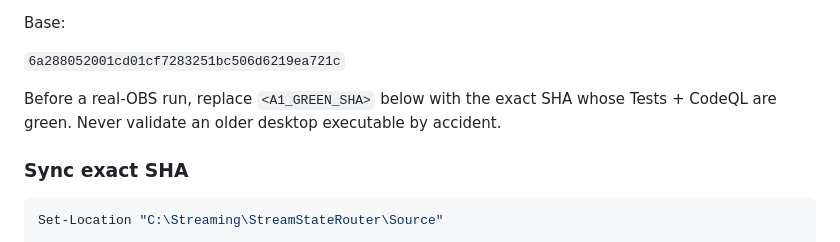
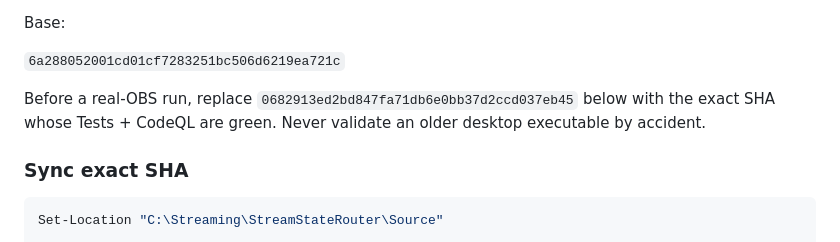
Before and after one commit to Ducrosr/StreamStateRouter, a Markdown page: docs/WINDOWS_OBS_VALIDATION_A0_A1.md, the part around one of its changes. Drawn GitHub-style.

Commit message:
docs: freeze green A1 Windows OBS validation SHA

```diff
--- a/docs/WINDOWS_OBS_VALIDATION_A0_A1.md
+++ b/docs/WINDOWS_OBS_VALIDATION_A0_A1.md
@@ -164,7 +164,7 @@ Base:
 
 `6a288052001cd01cf7283251bc506d6219ea721c`
 
-Before a real-OBS run, replace `<A1_GREEN_SHA>` below with the exact SHA whose
+Before a real-OBS run, replace `0682913ed2bd847fa71db6e0bb37d2ccd037eb45` below with the exact SHA whose
 Tests + CodeQL are green. Never validate an older desktop executable by accident.
 
 ### Sync exact SHA
```
Also changed, not shown: other parts of docs/WINDOWS_OBS_VALIDATION_A0_A1.md (+2 -2 lines).
